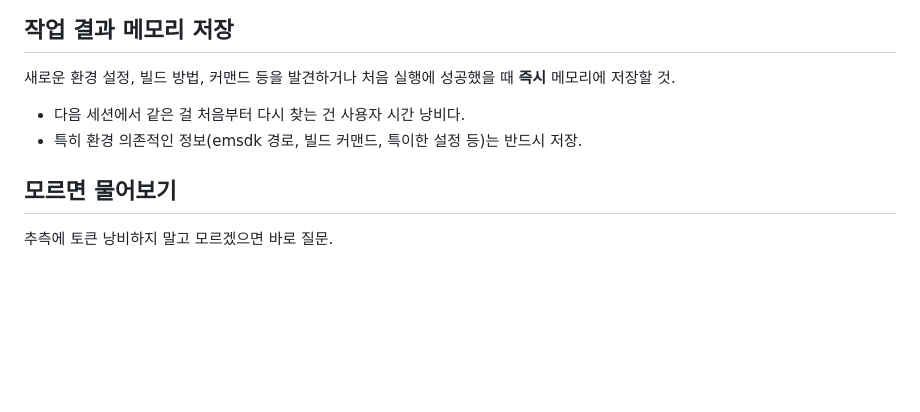
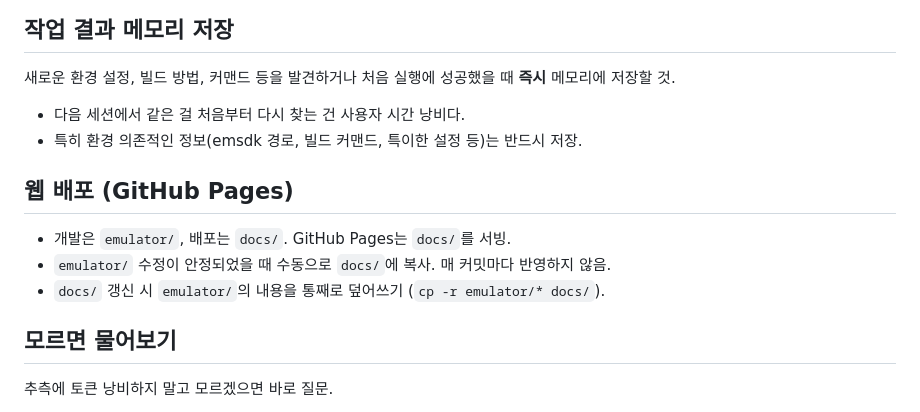
Before and after one commit to flvrdoyster/gensei-pc98, a Markdown page: CLAUDE.md, the part around the change. Drawn GitHub-style; blank space fills up the shorter version.

Commit message:
CLAUDE.md: 웹 배포 (emulator → docs) 작업 지침 추가
Co-Authored-By: Claude Opus 4.6 <noreply@anthropic.com>

```diff
--- a/CLAUDE.md
+++ b/CLAUDE.md
@@ -38,6 +38,12 @@
 - 다음 세션에서 같은 걸 처음부터 다시 찾는 건 사용자 시간 낭비다.
 - 특히 환경 의존적인 정보(emsdk 경로, 빌드 커맨드, 특이한 설정 등)는 반드시 저장.
 
+## 웹 배포 (GitHub Pages)
+
+- 개발은 `emulator/`, 배포는 `docs/`. GitHub Pages는 `docs/`를 서빙.
+- `emulator/` 수정이 안정되었을 때 수동으로 `docs/`에 복사. 매 커밋마다 반영하지 않음.
+- `docs/` 갱신 시 `emulator/`의 내용을 통째로 덮어쓰기 (`cp -r emulator/* docs/`).
+
 ## 모르면 물어보기
 
 추측에 토큰 낭비하지 말고 모르겠으면 바로 질문.
```
